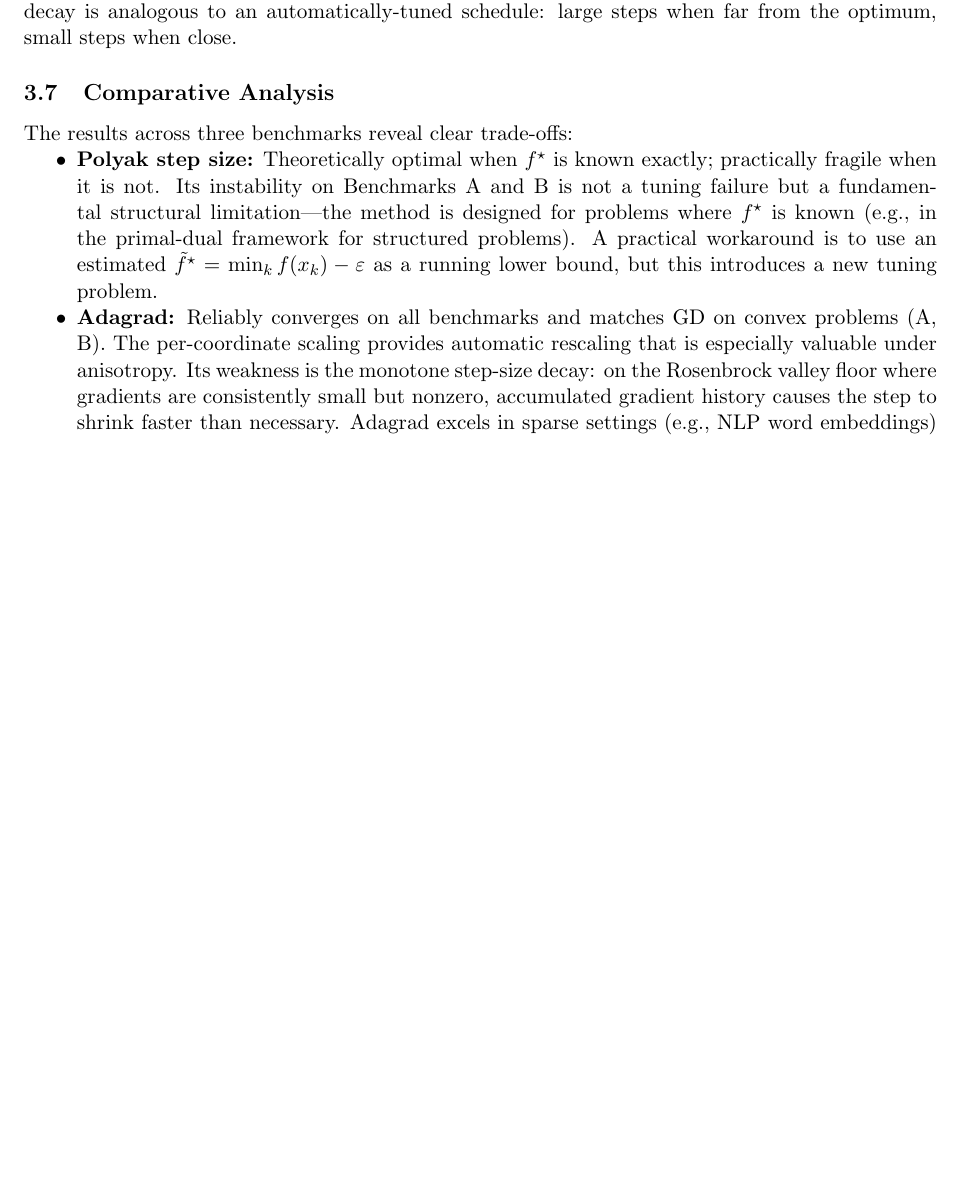
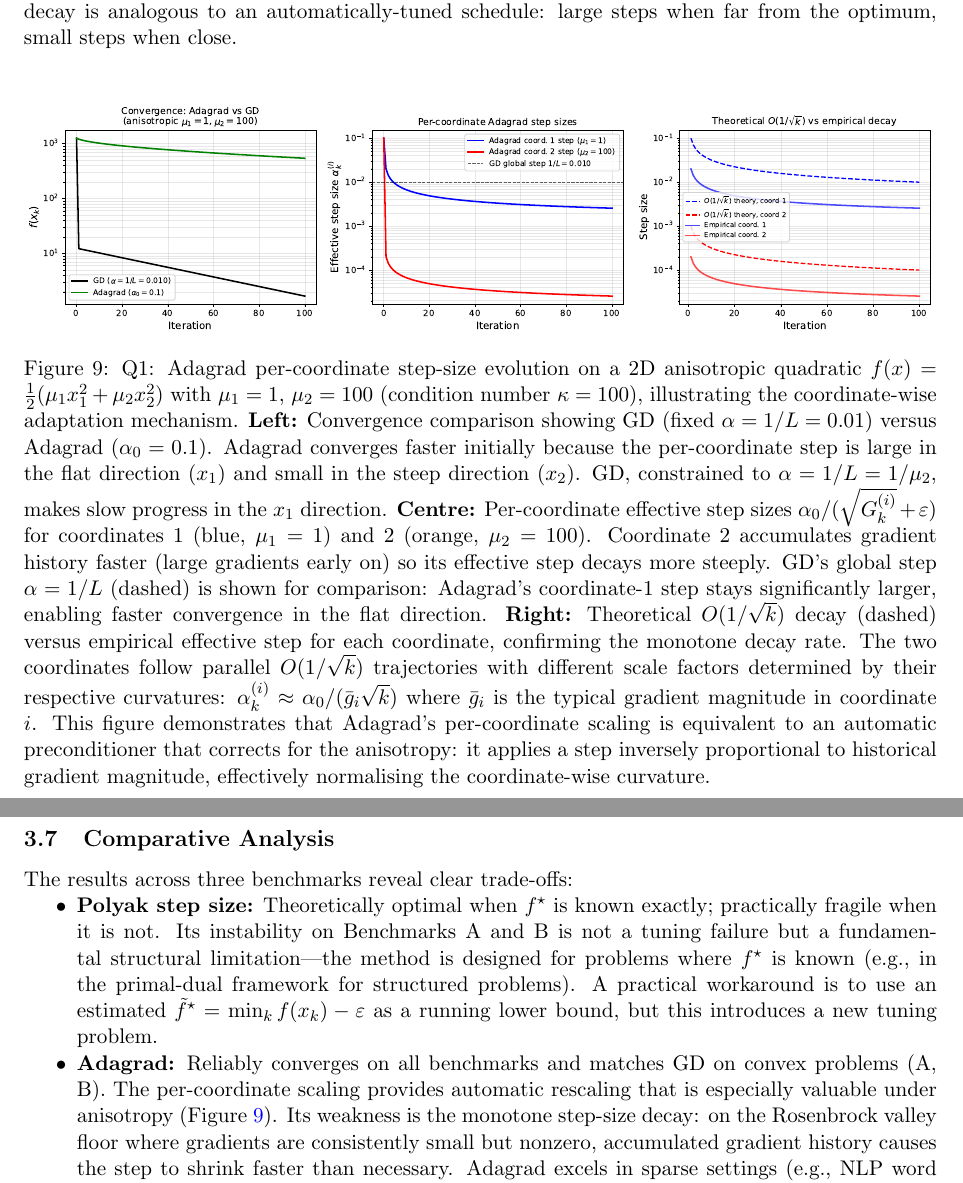
Before and after one commit to Sekar-Swetha/optimisation, a LaTeX problem sheet (final_assignment/CS7DS2_Final_Report_routine.tex): part of page 15 of 59 before the commit and two parts of pages 15 and 16 of 59 after it, the two joined at a grey line, cut so that both start at the same text, the shorter picture padded with empty space. Compiled offline with pdfLaTeX.

Commit message:
Pass 25: add q1_adagrad_stepsize figure with per-coordinate step analysis
- Added figures/q1_adagrad_stepsize.pdf showing 3-panel Adagrad step-size
  evolution on anisotropic quadratic (μ₁=1, μ₂=100, κ=100)
- Inserted figure after Adaptive Step-Size Evolution subsection in Q1
- Added cross-reference (Figure ref) in Adagrad comparative analysis bullet
- Caption explains automatic preconditioner interpretation and O(1/√k) decay

https://claude.ai/code/session_018xicdyWtsz51zvtwMmHgDi

```diff
--- a/final_assignment/CS7DS2_Final_Report_routine.tex
+++ b/final_assignment/CS7DS2_Final_Report_routine.tex
@@ -356,6 +356,17 @@ Heavy Ball & 0.4826 & 0.7244 & 1.4003 & Best momentum method on C \\
 \label{fig:q1_stepsize_C}
 \end{figure}
 
+\begin{figure}[H]
+\centering
+\includegraphics[width=\textwidth]{figures/q1_adagrad_stepsize.pdf}
+\caption{Q1: Adagrad per-coordinate step-size evolution on a 2D anisotropic quadratic $f(x)=\tfrac{1}{2}(\mu_1 x_1^2 + \mu_2 x_2^2)$ with $\mu_1=1$, $\mu_2=100$ (condition number $\kappa=100$), illustrating the coordinate-wise adaptation mechanism.
+\textbf{Left:} Convergence comparison showing GD (fixed $\alpha=1/L=0.01$) versus Adagrad ($\alpha_0=0.1$). Adagrad converges faster initially because the per-coordinate step is large in the flat direction ($x_1$) and small in the steep direction ($x_2$). GD, constrained to $\alpha=1/L=1/\mu_2$, makes slow progress in the $x_1$ direction.
+\textbf{Centre:} Per-coordinate effective step sizes $\alpha_0/(\sqrt{G_k^{(i)}}+\varepsilon)$ for coordinates 1 (blue, $\mu_1=1$) and 2 (orange, $\mu_2=100$). Coordinate 2 accumulates gradient history faster (large gradients early on) so its effective step decays more steeply. GD's global step $\alpha=1/L$ (dashed) is shown for comparison: Adagrad's coordinate-1 step stays significantly larger, enabling faster convergence in the flat direction.
+\textbf{Right:} Theoretical $O(1/\sqrt{k})$ decay (dashed) versus empirical effective step for each coordinate, confirming the monotone decay rate. The two coordinates follow parallel $O(1/\sqrt{k})$ trajectories with different scale factors determined by their respective curvatures: $\alpha_k^{(i)} \approx \alpha_0/(\bar{g}_i\sqrt{k})$ where $\bar{g}_i$ is the typical gradient magnitude in coordinate $i$.
+This figure demonstrates that Adagrad's per-coordinate scaling is equivalent to an automatic preconditioner that corrects for the anisotropy: it applies a step inversely proportional to historical gradient magnitude, effectively normalising the coordinate-wise curvature.}
+\label{fig:q1_adagrad_stepsize}
+\end{figure}
+
 \subsection{Comparative Analysis}
 
 The results across three benchmarks reveal clear trade-offs:
@@ -363,7 +374,7 @@ The results across three benchmarks reveal clear trade-offs:
 \begin{itemize}[nosep]
 \item \textbf{Polyak step size:} Theoretically optimal when $f^{\star}$ is known exactly; practically fragile when it is not. Its instability on Benchmarks A and B is not a tuning failure but a fundamental structural limitation---the method is designed for problems where $f^{\star}$ is known (e.g., in the primal-dual framework for structured problems). A practical workaround is to use an estimated $\tilde{f}^{\star} = \min_k f(x_k) - \varepsilon$ as a running lower bound, but this introduces a new tuning problem.
 
-\item \textbf{Adagrad:} Reliably converges on all benchmarks and matches GD on convex problems (A, B). The per-coordinate scaling provides automatic rescaling that is especially valuable under anisotropy. Its weakness is the monotone step-size decay: on the Rosenbrock valley floor where gradients are consistently small but nonzero, accumulated gradient history causes the step to shrink faster than necessary. Adagrad excels in sparse settings (e.g., NLP word embeddings) where frequent features accumulate gradient history faster than rare features.
+\item \textbf{Adagrad:} Reliably converges on all benchmarks and matches GD on convex problems (A, B). The per-coordinate scaling provides automatic rescaling that is especially valuable under anisotropy (Figure~\ref{fig:q1_adagrad_stepsize}). Its weakness is the monotone step-size decay: on the Rosenbrock valley floor where gradients are consistently small but nonzero, accumulated gradient history causes the step to shrink faster than necessary. Adagrad excels in sparse settings (e.g., NLP word embeddings) where frequent features accumulate gradient history faster than rare features.
 
 \item \textbf{RMSprop:} Addresses Adagrad's decay problem via exponential forgetting ($\beta = 0.9$), but introduces an additional hyperparameter and yields no convergence guarantee in the non-convex case. Its slight residual oscillation on Benchmarks A and B is a consequence of the nonzero forgetting: the effective step never fully settles near the minimum, oscillating as the exponential moving average of squared gradients fluctuates.
 
```
Also changed, not shown: final_assignment/figures/q1_adagrad_stepsize.pdf (added).
